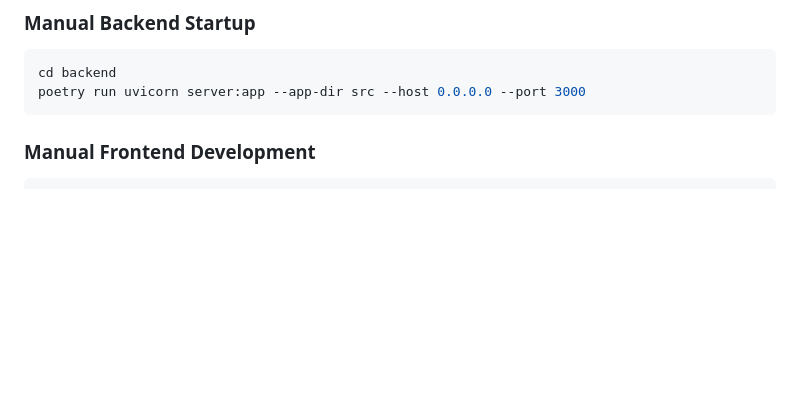
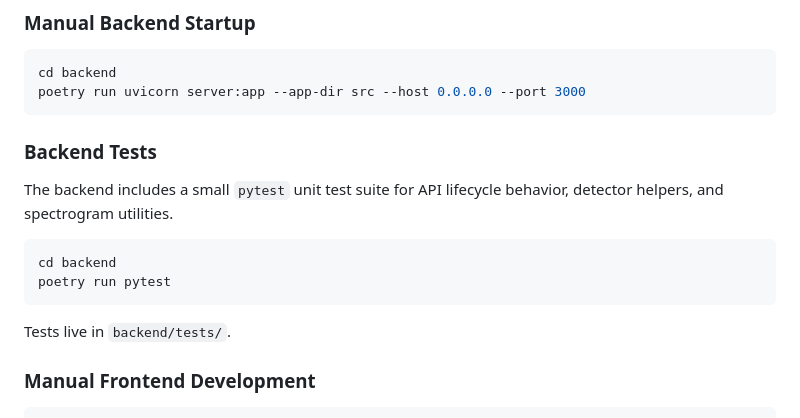
Before and after one commit to confused-404/siren-detector, a Markdown page: README.md, the part around the change. Rendered like a GitHub page; blank space fills up the shorter version.

Commit message:
add basic readme about backend tests

````diff
--- a/README.md
+++ b/README.md
@@ -147,6 +147,17 @@ The backend will:
 cd backend
 poetry run uvicorn server:app --app-dir src --host 0.0.0.0 --port 3000
 ```
+
+### Backend Tests
+
+The backend includes a small `pytest` unit test suite for API lifecycle behavior, detector helpers, and spectrogram utilities.
+
+```bash
+cd backend
+poetry run pytest
+```
+
+Tests live in `backend/tests/`.
 
 ### Manual Frontend Development
 
````
